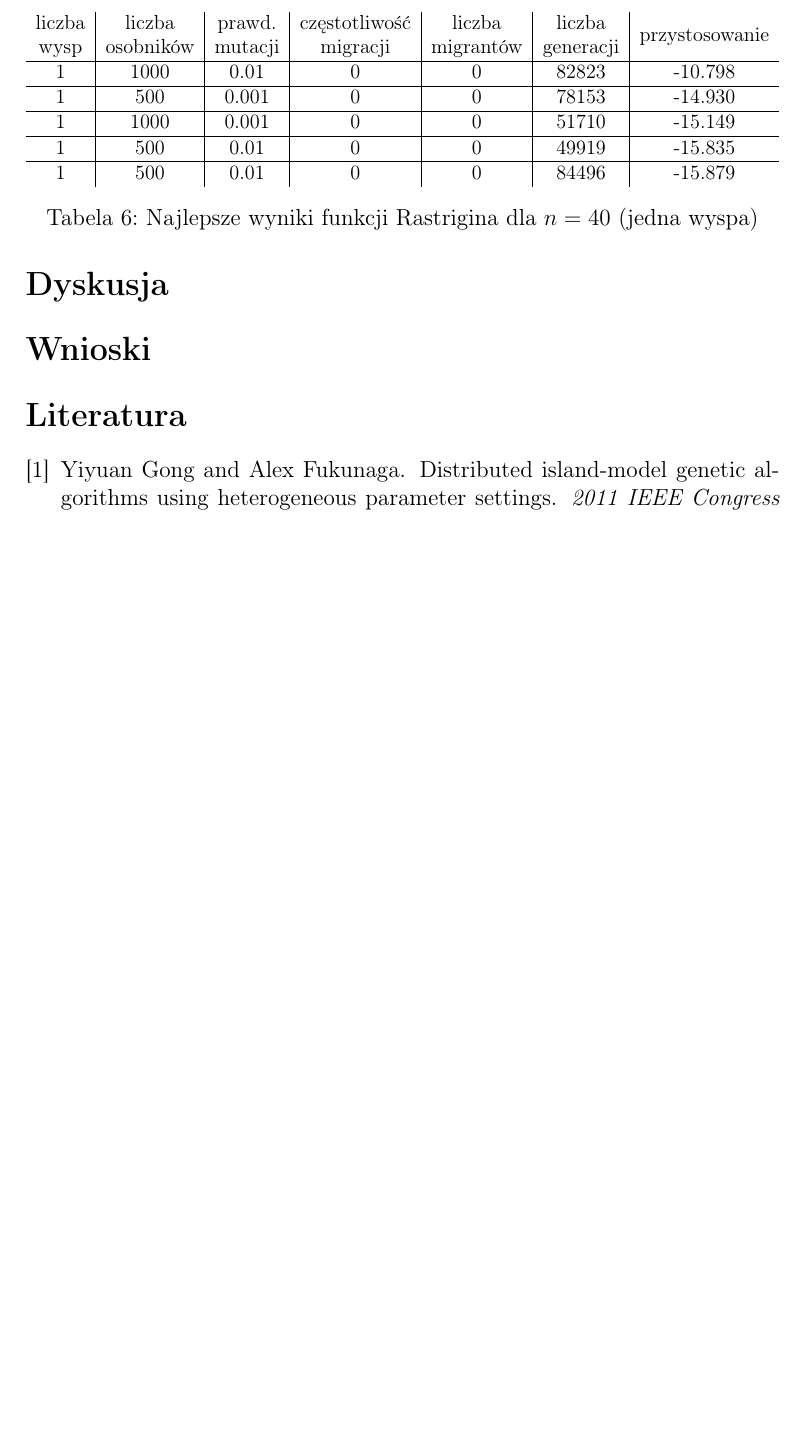
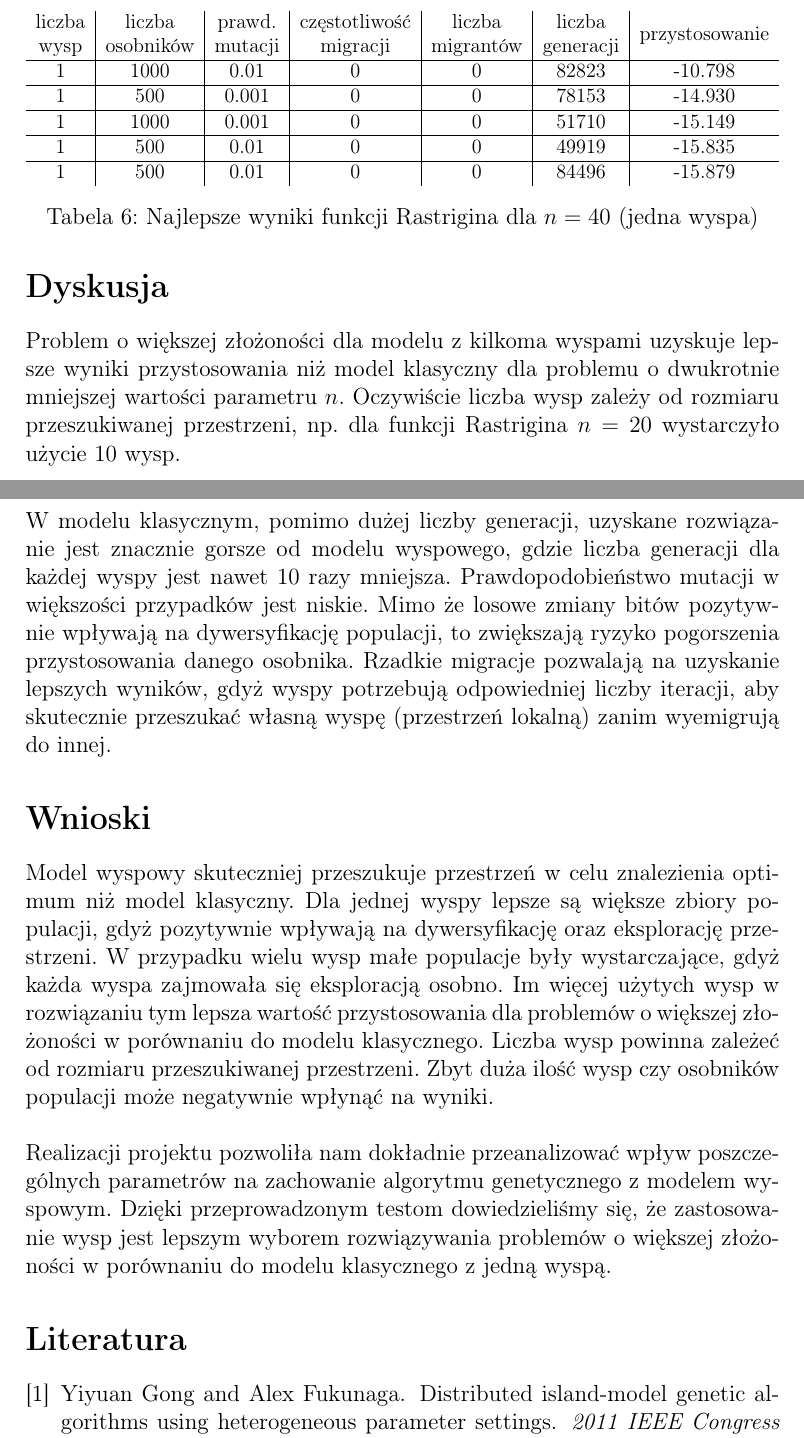
Before and after one commit to brodzik/pszt-project-1, a LaTeX document (doc/Dokumentacja.tex): part of page 5 of 6 before the commit and two parts of pages 5 and 6 of 6 after it, the two joined at a grey line, cut so that both start at the same text, the shorter picture padded with empty space. Compiled offline with pdfLaTeX.

Commit message:
Update report

```diff
--- a/doc/Dokumentacja.tex
+++ b/doc/Dokumentacja.tex
@@ -183,8 +183,16 @@ Testowanie zostało przeprowadzone głównie w chmurze serwisu Kaggle. Celem by
 \end{table}
 
 \section*{Dyskusja}
+Problem o większej złożoności dla modelu z kilkoma wyspami uzyskuje lepsze wyniki przystosowania niż model klasyczny dla problemu o dwukrotnie mniejszej wartości parametru $n$. Oczywiście liczba wysp zależy od rozmiaru przeszukiwanej przestrzeni, np. dla funkcji Rastrigina $n=20$ wystarczyło użycie $10$ wysp.
+\\
+\\
+W modelu klasycznym, pomimo dużej liczby generacji, uzyskane rozwiązanie jest znacznie gorsze od modelu wyspowego, gdzie liczba generacji dla każdej wyspy jest nawet $10$ razy mniejsza. Prawdopodobieństwo mutacji w większości przypadków jest niskie. Mimo że losowe zmiany bitów pozytywnie wpływają na dywersyfikację populacji, to zwiększają ryzyko pogorszenia przystosowania danego osobnika. Rzadkie migracje pozwalają na uzyskanie lepszych wyników, gdyż wyspy potrzebują odpowiedniej liczby iteracji, aby skutecznie przeszukać własną wyspę (przestrzeń lokalną) zanim wyemigrują do innej.
 
 \section*{Wnioski}
+Model wyspowy skuteczniej przeszukuje przestrzeń w celu znalezienia optimum niż model klasyczny. Dla jednej wyspy lepsze są większe zbiory populacji, gdyż pozytywnie wpływają na dywersyfikację oraz eksplorację przestrzeni. W przypadku wielu wysp małe populacje były wystarczające, gdyż każda wyspa zajmowała się eksploracją osobno. Im więcej użytych wysp w rozwiązaniu tym lepsza wartość przystosowania dla problemów o większej złożoności w porównaniu do modelu klasycznego. Liczba wysp powinna zależeć od rozmiaru przeszukiwanej przestrzeni. Zbyt duża ilość wysp czy osobników populacji może negatywnie wpłynąć na wyniki.
+\\
+\\
+Realizacji projektu pozwoliła nam dokładnie przeanalizować wpływ poszczególnych parametrów na zachowanie algorytmu genetycznego z modelem wyspowym. Dzięki przeprowadzonym testom dowiedzieliśmy się, że zastosowanie wysp jest lepszym wyborem rozwiązywania problemów o większej złożoności w porównaniu do modelu klasycznego z jedną wyspą.
 
 \nocite{*}
 \bibliographystyle{plain}
```
Also changed, not shown: doc/Dokumentacja.pdf.
